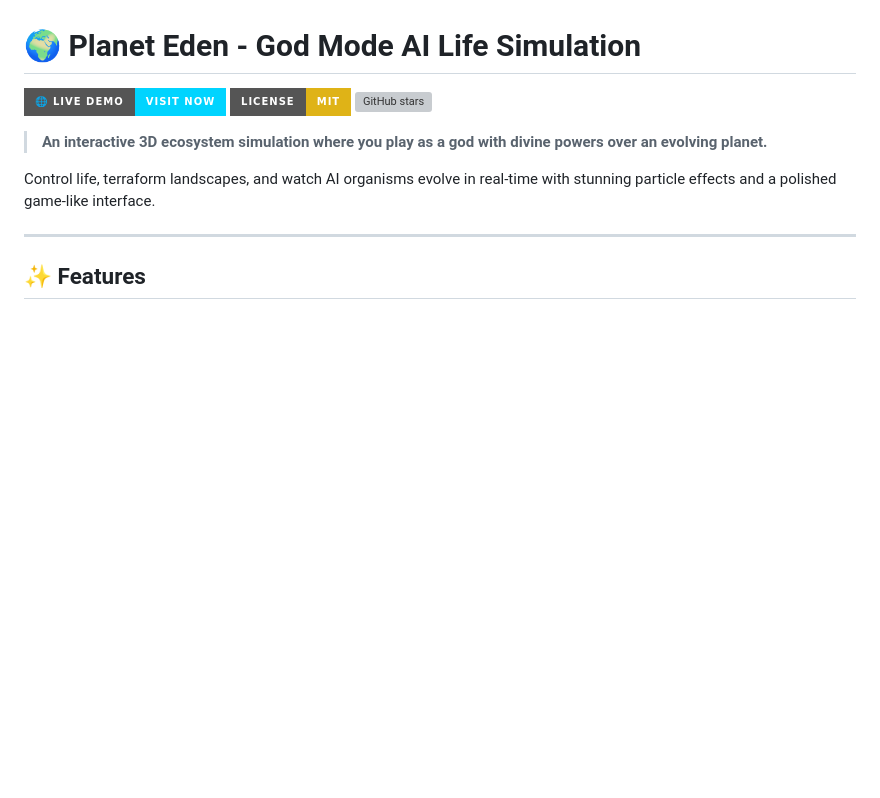
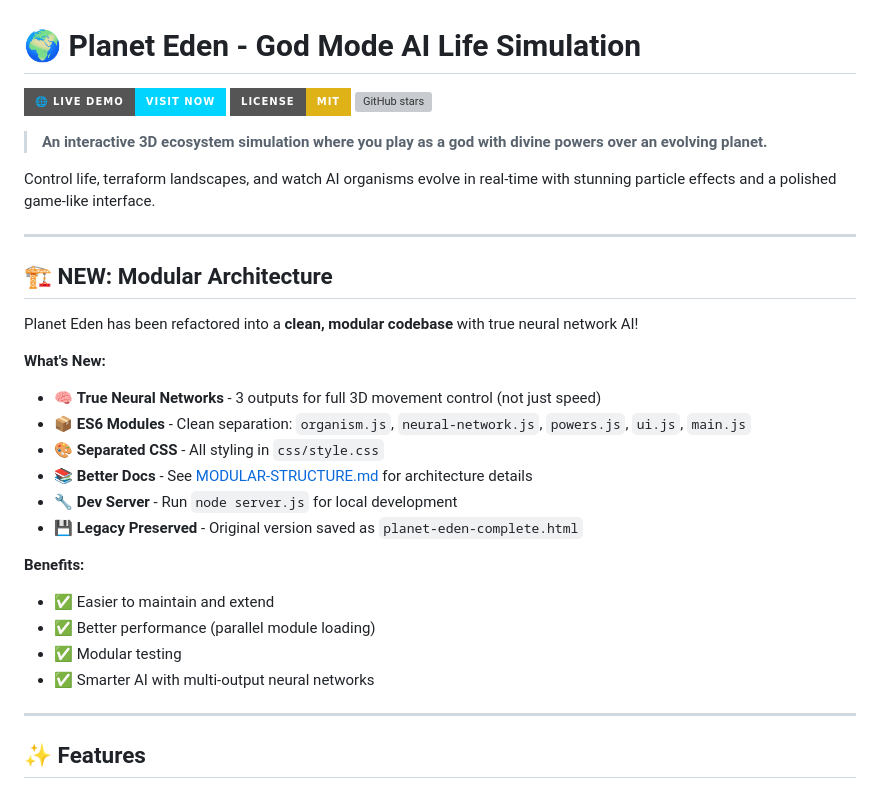
Before and after one commit to markjspivey-xwisee/planet-eden, a Markdown page: README.md, the part around the change. Rendered like a GitHub page; badges without logos; blank space fills up the shorter version; grey boxes are pictures that could not be loaded.

Commit message:
📚 Update README with modular architecture announcement

```diff
--- a/README.md
+++ b/README.md
@@ -7,6 +7,28 @@
 > **An interactive 3D ecosystem simulation where you play as a god with divine powers over an evolving planet.**
 
 Control life, terraform landscapes, and watch AI organisms evolve in real-time with stunning particle effects and a polished game-like interface.
+
+---
+
+## 🏗️ **NEW: Modular Architecture**
+
+Planet Eden has been refactored into a **clean, modular codebase** with true neural network AI!
+
+**What's New:**
+
+- 🧠 **True Neural Networks** - 3 outputs for full 3D movement control (not just speed)
+- 📦 **ES6 Modules** - Clean separation: `organism.js`, `neural-network.js`, `powers.js`, `ui.js`, `main.js`
+- 🎨 **Separated CSS** - All styling in `css/style.css`
+- 📚 **Better Docs** - See [MODULAR-STRUCTURE.md](MODULAR-STRUCTURE.md) for architecture details
+- 🔧 **Dev Server** - Run `node server.js` for local development
+- 💾 **Legacy Preserved** - Original version saved as `planet-eden-complete.html`
+
+**Benefits:**
+
+- ✅ Easier to maintain and extend
+- ✅ Better performance (parallel module loading)
+- ✅ Modular testing
+- ✅ Smarter AI with multi-output neural networks
 
 ---
 
```
